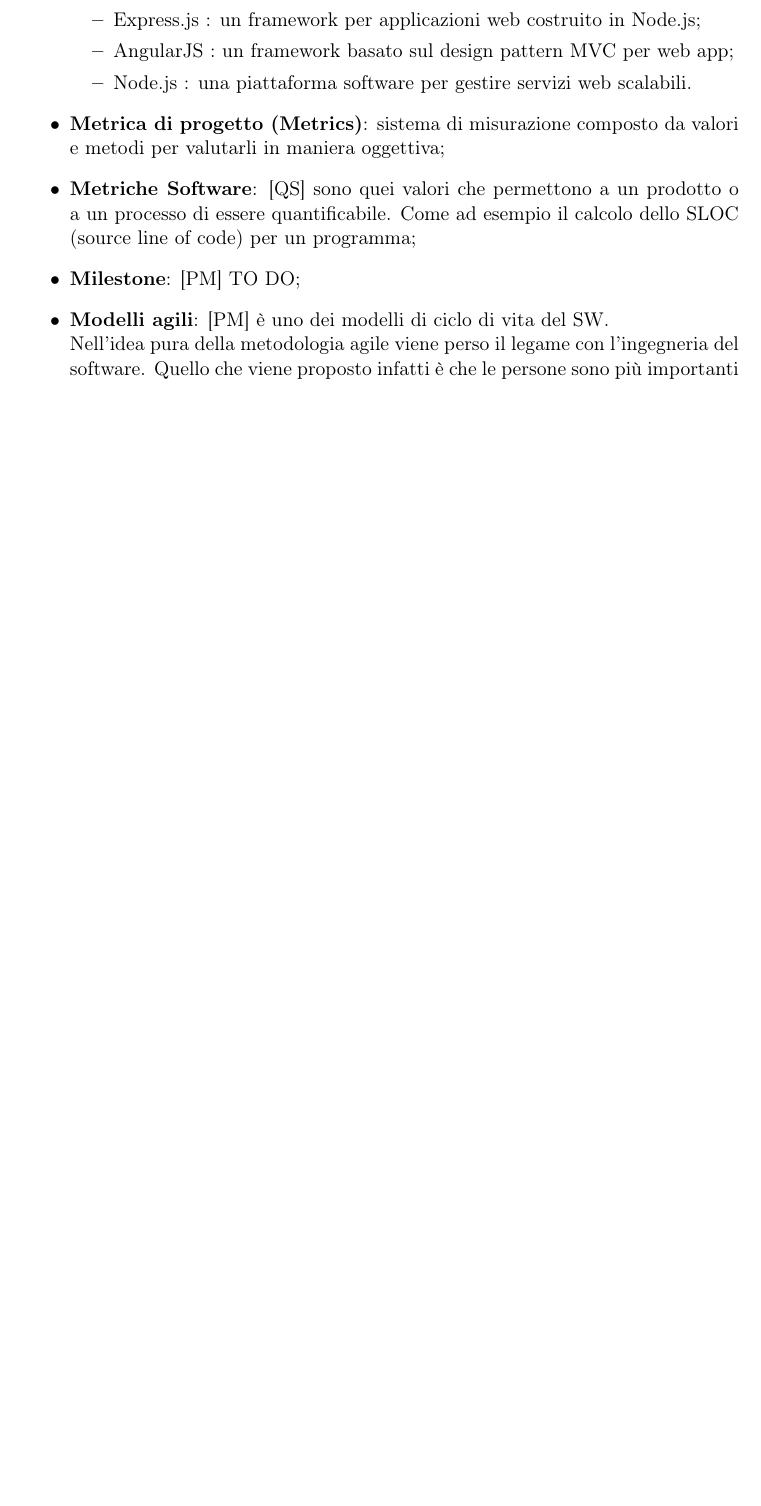
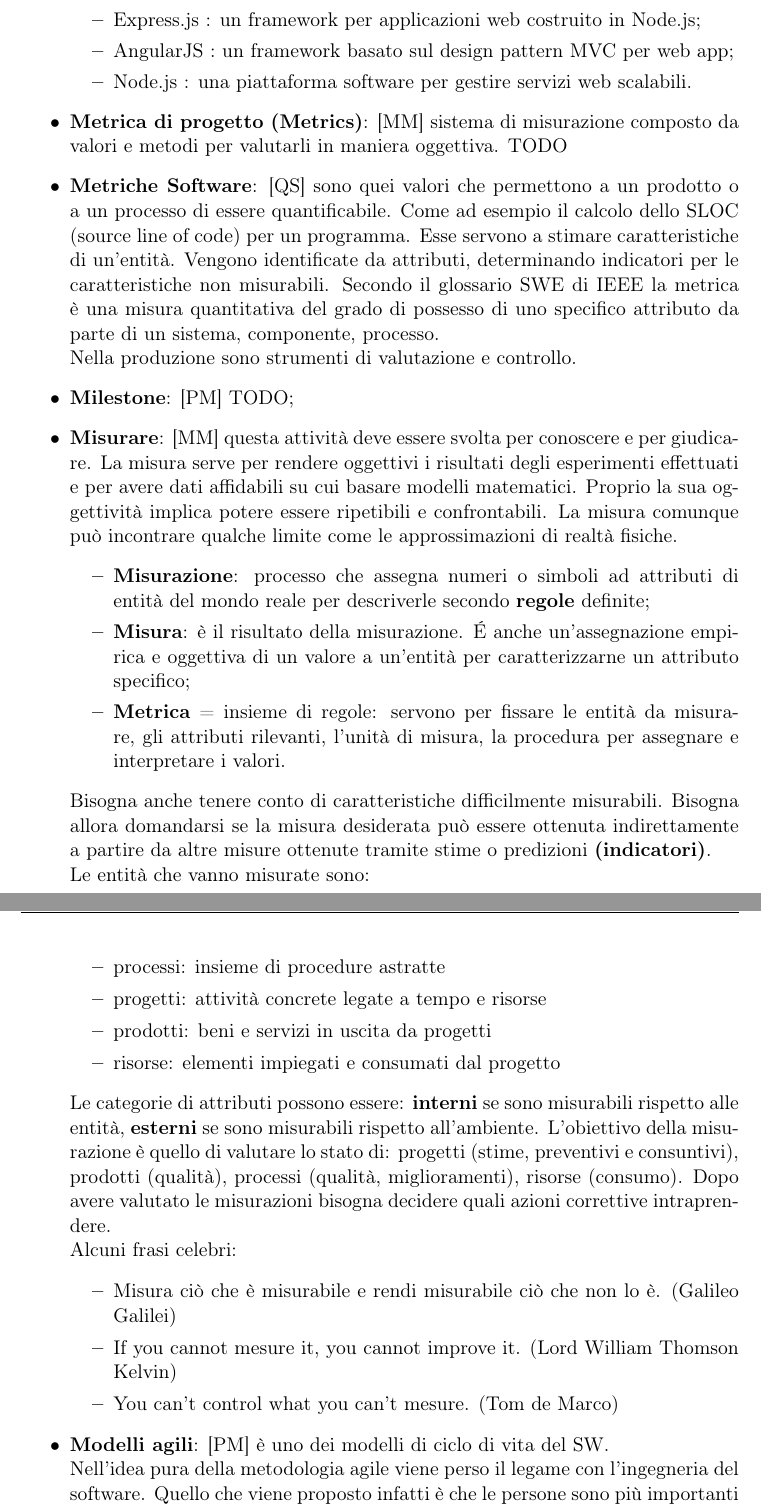
Before and after one commit to ptesser/personal-guidebook, a LaTeX document (glossary_swe/glossario.tex, which reads glossary_swe/content/M.tex): part of page 24 of 46 before the commit and two parts of pages 24 and 25 of 46 after it, the two joined at a grey line, cut so that both start at the same text, the shorter picture padded with empty space. Compiled offline with pdfLaTeX.

Commit message:
Title: [doc] iniziato termini sulla misurazione Desc: Task: Reported in #id_task Option: [option][option] END

```diff
--- a/glossary_swe/content/M.tex
+++ b/glossary_swe/content/M.tex
@@ -34,13 +35,39 @@ I componenti sono:
 		\item Node.js : una piattaforma software per gestire servizi web scalabili.
 	\end{itemize}
 
-	\item \textbf{Metrica di progetto (Metrics)}: sistema di misurazione composto da valori e metodi per valutarli in maniera oggettiva;
+	\item \textbf{Metrica di progetto (Metrics)}: [MM] sistema di misurazione composto da valori e metodi per valutarli in maniera oggettiva. TODO
 
-	\item \textbf{Metriche Software}: [QS] sono quei valori che permettono a un prodotto o a un processo di essere quantificabile. Come ad esempio il calcolo dello SLOC (source line of code) per un programma;
+	\item \textbf{Metriche Software}: [QS] sono quei valori che permettono a un prodotto o a un processo di essere quantificabile. Come ad esempio il calcolo dello SLOC (source line of code) per un programma. Esse servono a stimare caratteristiche di un'entità. Vengono identificate da attributi, determinando indicatori per le caratteristiche non misurabili. Secondo il glossario SWE di IEEE la metrica è una misura quantitativa del grado di possesso di uno specifico attributo da parte di un sistema, componente, processo. \newline
+	Nella produzione sono strumenti di valutazione e controllo.
 
 
 
-	\item \textbf{Milestone}: [PM] TO DO;
+	\item \textbf{Milestone}: [PM] TODO;
+
+	\item \textbf{Misurare}: [MM] questa attività deve essere svolta per conoscere e per giudicare. La misura serve per rendere oggettivi i risultati degli esperimenti effettuati e per avere dati affidabili su cui basare modelli matematici. Proprio la sua oggettività implica potere essere ripetibili e confrontabili. La misura comunque può incontrare qualche limite come le approssimazioni di realtà fisiche.
+		\begin{itemize}
+			\item \textbf{Misurazione}: processo che assegna numeri o simboli ad attributi di entità del mondo reale per descriverle secondo \textbf{regole} definite;
+			\item \textbf{Misura}: è il risultato della misurazione. \'E anche un'assegnazione empirica e oggettiva di un valore a un'entità per caratterizzarne un attributo specifico;
+			\item \textbf{Metrica} = insieme di regole: servono per fissare le entità da misurare, gli attributi rilevanti, l'unità di misura, la procedura per assegnare e interpretare i valori.
+		\end{itemize}
+		\noindent
+		Bisogna anche tenere conto di caratteristiche difficilmente misurabili. Bisogna allora domandarsi se la misura desiderata può essere ottenuta indirettamente a partire da altre misure ottenute tramite stime o predizioni \textbf{(indicatori)}. \newline
+		Le entità che vanno misurate sono:
+			\begin{itemize}
+				\item processi: insieme di procedure astratte
+				\item progetti: attività concrete legate a tempo e risorse
+				\item prodotti: beni e servizi in uscita da progetti
+				\item risorse: elementi impiegati e consumati dal progetto
+			\end{itemize}
+			\noindent
+		Le categorie di attributi possono essere: \textbf{interni} se sono misurabili rispetto alle entità, \textbf{esterni} se sono misurabili rispetto all'ambiente. L'obiettivo della misurazione è quello di valutare lo stato di: progetti (stime, preventivi e consuntivi), prodotti (qualità), processi (qualità, miglioramenti), risorse (consumo).
+		Dopo avere valutato le misurazioni bisogna decidere quali azioni correttive intraprendere. \newline
+		Alcuni frasi celebri:
+			\begin{itemize}
+				\item Misura ciò che è misurabile e rendi misurabile ciò che non lo è. (Galileo Galilei)
+				\item If you cannot mesure it, you cannot improve it. (Lord William Thomson Kelvin)
+				\item You can't control what you can't mesure. (Tom de Marco)
+			\end{itemize}
 
 
 	\item \textbf{Modelli agili}: [PM] è uno dei modelli di ciclo di vita del SW. \newline
```
Also changed, not shown: glossary_swe/content/M.tex (1 more changed lines).
